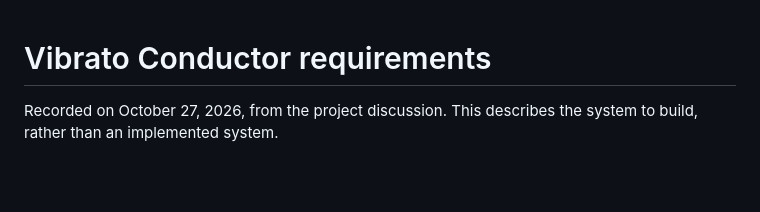
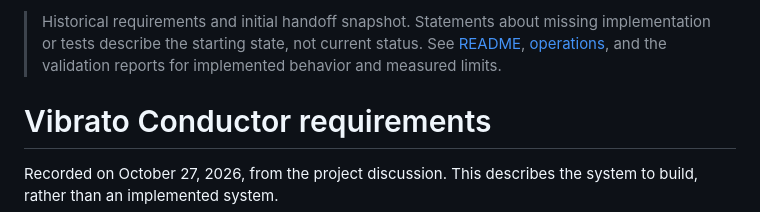
Before and after one commit to DistilledSlop/Vibrato-Conductor, a Markdown page: docs/requirements.md, the part around the change. Drawn GitHub-style; blank space fills up the shorter version.

Commit message:
Align quickstart capacity and label historical requirements

```diff
--- a/docs/requirements.md
+++ b/docs/requirements.md
@@ -1,3 +1,5 @@
+> Historical requirements and initial handoff snapshot. Statements about missing implementation or tests describe the starting state, not current status. See [README](../README.md), [operations](operations.md), and the validation reports for implemented behavior and measured limits.
+
 # Vibrato Conductor requirements
 
 Recorded on October 27, 2026, from the project discussion. This describes the system to build, rather than an implemented system.
```
Also changed, not shown: README.md (+1 -1 lines).
